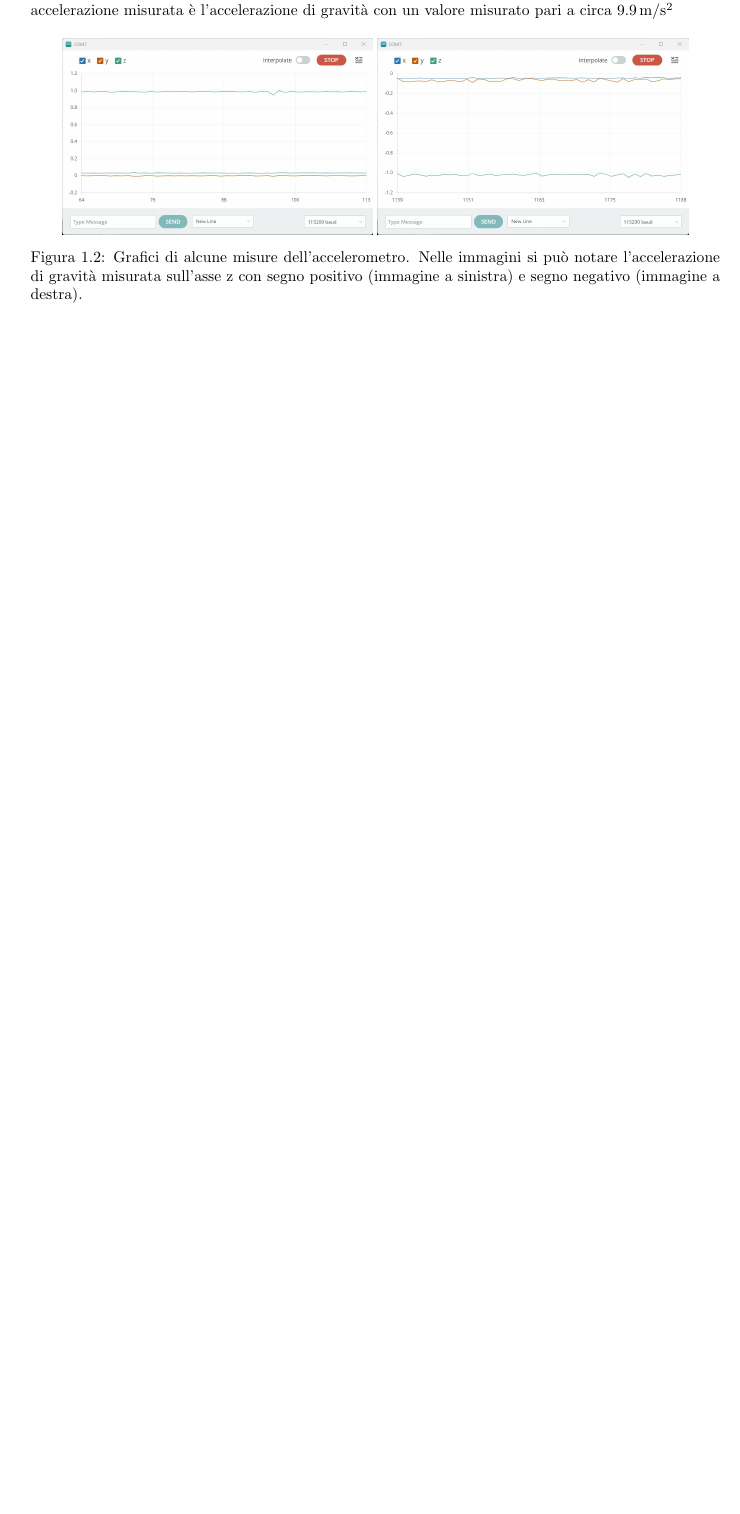
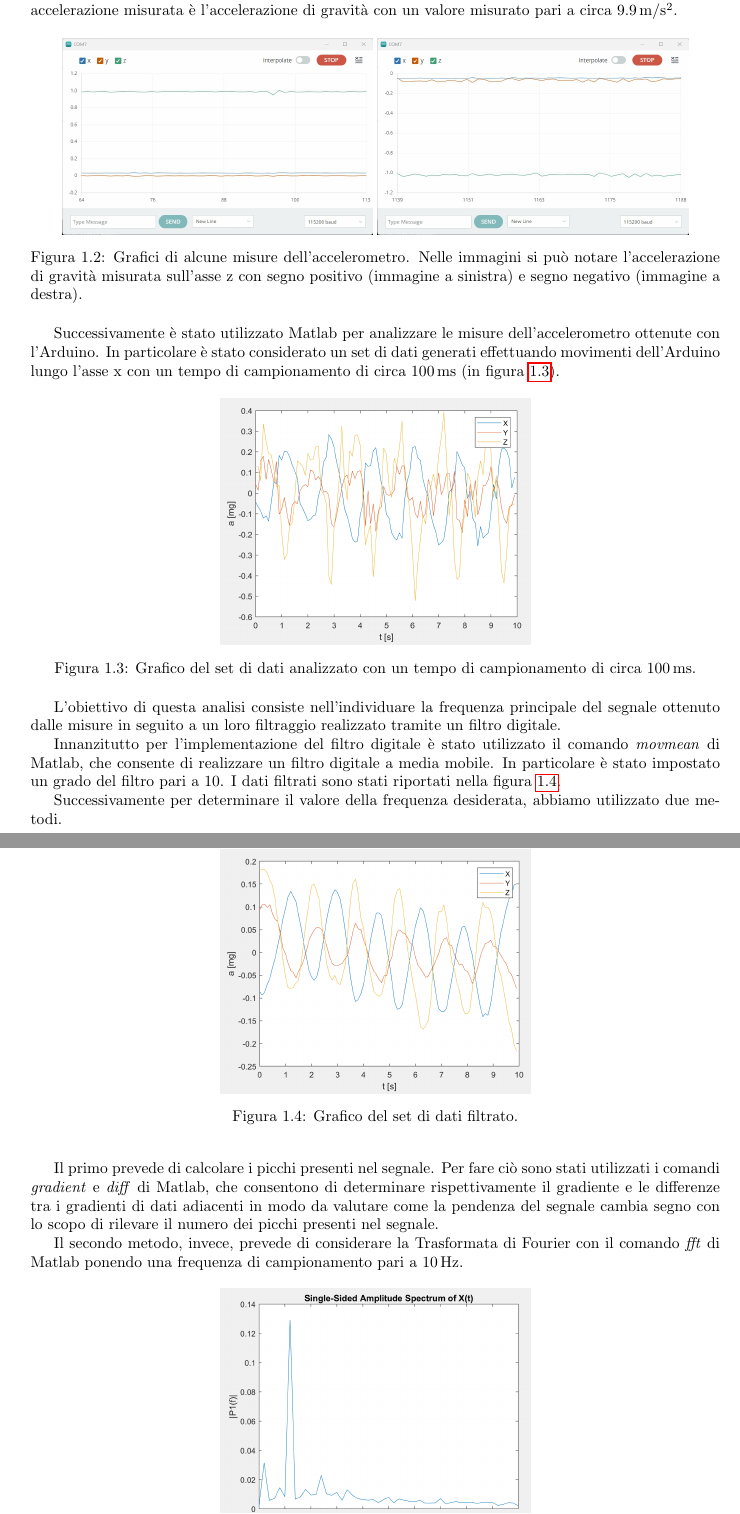
Before and after one commit to matteoverzeroli/Laboratorio-Sensori, a LaTeX thesis (Laboratorio 15_11_22/relazione.tex, which reads Laboratorio 15_11_22/TextFiles/Laboratorio.tex): part of page 3 of 3 before the commit and two parts of pages 3 and 4 of 4 after it, the two joined at a grey line, cut so that both start at the same text, the shorter picture padded with empty space. Compiled offline with pdfLaTeX.

Commit message:
added Matlab analysis and related plots

```diff
--- a/Laboratorio 15_11_22/TextFiles/Laboratorio.tex
+++ b/Laboratorio 15_11_22/TextFiles/Laboratorio.tex
@@ -30,3 +30,25 @@ Inoltre, è possibile visualizzare graficamente i dati scritti sulla porta seria
 	\caption{Grafici di alcune misure dell'accelerometro. Nelle immagini si può notare l'accelerazione di gravità misurata sull'asse z con segno positivo (immagine a sinistra) e segno negativo (immagine a destra).}
 	\label{fig:serial_plotter}
 \end{figure}
+
+Successivamente è stato utilizzato Matlab per analizzare le misure dell'accelerometro ottenute con l'Arduino. In particolare è stato considerato un set di dati generati effettuando movimenti dell'Arduino lungo l'asse x con un tempo di campionamento di circa \SI{100}{m\second} (in figura \ref{fig:plot_dati}).
+\begin{figure}[tbh]
+	\centering		\includegraphics[width=7cm]{./ImageFiles/plot1_arr2.png}
+	\caption{Grafico del set di dati analizzato con un tempo di campionamento di circa \SI{100}{m\second}.}
+	\label{fig:plot_dati}
+\end{figure}
+
+L'obiettivo di questa analisi consiste nell'individuare la frequenza principale del segnale ottenuto dalle misure in seguito a un loro filtraggio realizzato tramite un filtro digitale.
+
+Innanzitutto per l'implementazione del filtro digitale è stato utilizzato il comando \textit{movmean} di Matlab, che consente di realizzare un filtro digitale a media mobile. In particolare è stato impostato un grado del filtro pari a 10. I dati filtrati sono stati riportati nella figura \ref{fig:plot_dati_filt}.
+\begin{figure}[tbh]
+	\centering		\includegraphics[width=7cm]{./ImageFiles/plot1filt_arr2.png}
+	\caption{Grafico del set di dati filtrato.}
+	\label{fig:plot_dati_filt}
+\end{figure}
+
+Successivamente per determinare il valore della frequenza desiderata, abbiamo utilizzato due metodi.
+
+Il primo prevede di calcolare i picchi presenti nel segnale. Per fare ciò sono stati utilizzati i comandi \textit{gradient} e \textit{diff} di Matlab, che consentono di determinare rispettivamente il gradiente e le differenze tra i gradienti di dati adiacenti in modo da valutare come la pendenza del segnale cambia segno con lo scopo di rilevare il numero dei picchi presenti nel segnale.
+
+Il secondo metodo, invece, prevede di considerare la Trasformata di Fourier con il comando \textit{fft} di Matlab ponendo una frequenza di campionamento pari a \SI{10}{\hertz}.
@@ -32,0 +58,4 @@ Inoltre, è possibile visualizzare graficamente i dati scritti sulla porta seria
+	\label{fig:plot_fft}
+\end{figure}
+
+In entrambi i metodi (come si può notare anche dalla figura \ref{fig:plot_fft} relativa al plot ottenuto applicando il secondo metodo) è stata ottenuta una frequenza pari a \SI{0.6}{\hertz}.
```
Also changed, not shown: Laboratorio 15_11_22/ImageFiles/plot1_arr2.png (added), Laboratorio 15_11_22/ImageFiles/plot1filt_arr2.png (added), Laboratorio 15_11_22/ImageFiles/plot2_arr2.png (added), Laboratorio 15_11_22/TextFiles/Laboratorio.tex (5 more changed lines), 1 other file.
